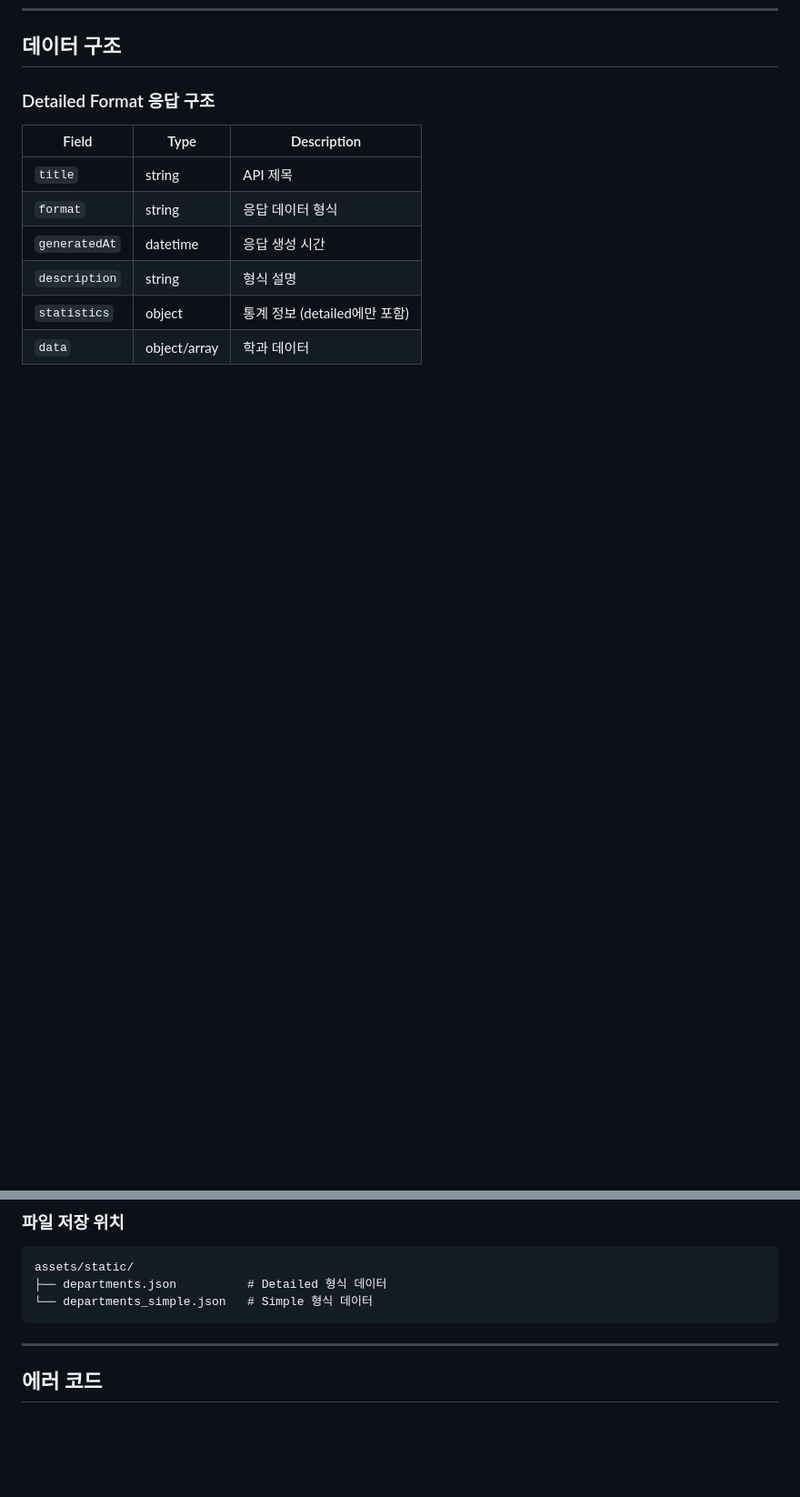
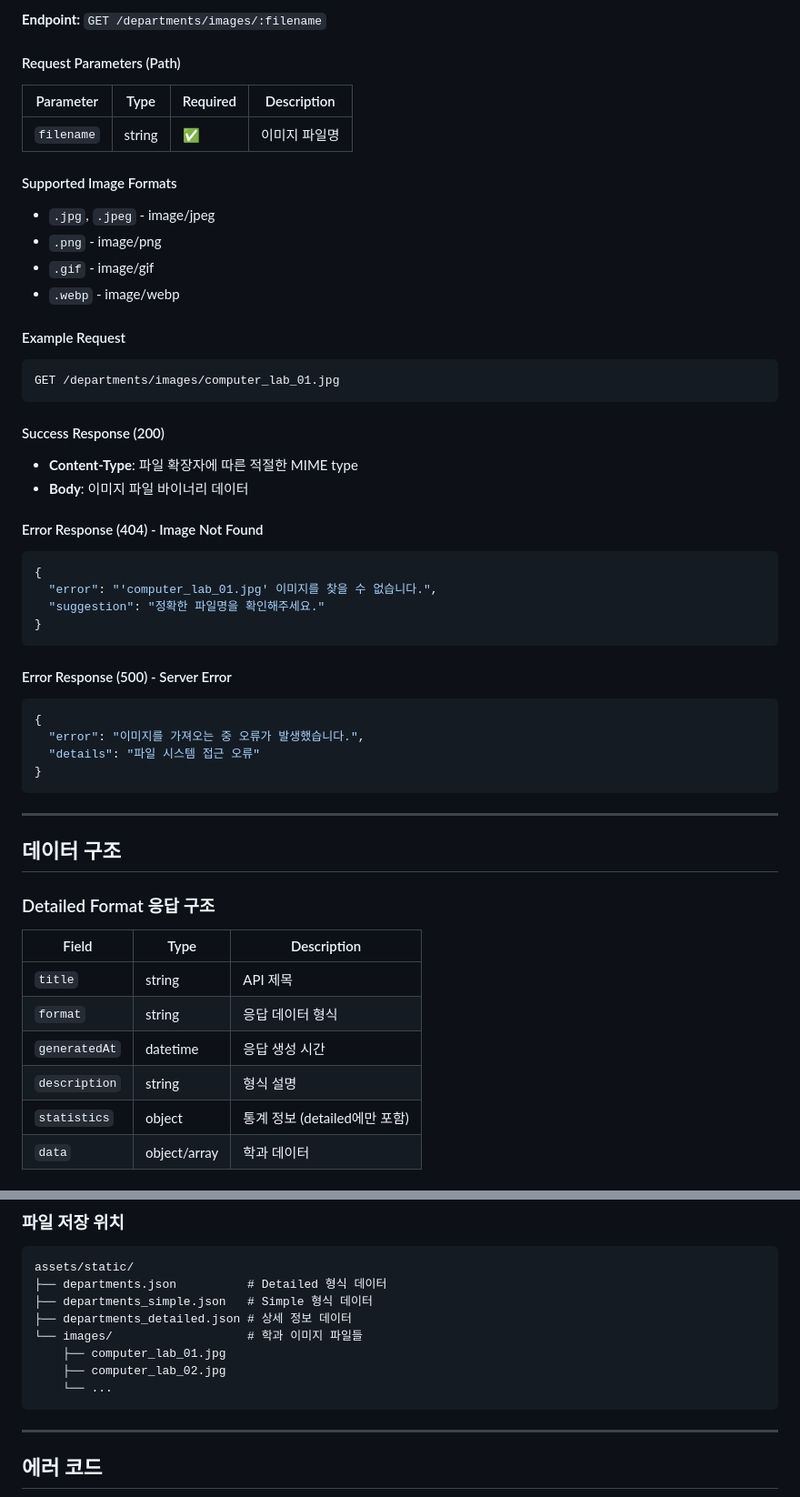
Before and after one commit to Runedia/hoseo_m, a Markdown page: rest_api_docs/departments_api.md, 2 parts joined by grey strips. Shown: that part at 91% size. Drawn GitHub-style; blank space fills up the shorter version.

````diff
--- a/rest_api_docs/departments_api.md
+++ b/rest_api_docs/departments_api.md
@@ -148,3 +238,44 @@ GET /departments/list?format=detailed
+**Endpoint:** `GET /departments/images/:filename`
+
+#### Request Parameters (Path)
+
+| Parameter | Type | Required | Description |
+|-----------|------|----------|-------------|
+| `filename` | string | ✅ | 이미지 파일명 |
+
+#### Supported Image Formats
+- `.jpg`, `.jpeg` - image/jpeg
+- `.png` - image/png
+- `.gif` - image/gif
+- `.webp` - image/webp
+
+#### Example Request
+```bash
+GET /departments/images/computer_lab_01.jpg
+```
+
+#### Success Response (200)
+- **Content-Type**: 파일 확장자에 따른 적절한 MIME type
+- **Body**: 이미지 파일 바이너리 데이터
+
+#### Error Response (404) - Image Not Found
+```json
+{
+  "error": "'computer_lab_01.jpg' 이미지를 찾을 수 없습니다.",
+  "suggestion": "정확한 파일명을 확인해주세요."
+}
+```
+
+#### Error Response (500) - Server Error
+```json
+{
+  "error": "이미지를 가져오는 중 오류가 발생했습니다.",
+  "details": "파일 시스템 접근 오류"
+}
+```
+
+---
+
 ## 데이터 구조
 
 ### Detailed Format 응답 구조
@@ -213,7 +373,12 @@ API는 학과 정보 JSON 파일이 없을 경우 자동으로 크롤링을 실
 ```
 assets/static/
 ├── departments.json          # Detailed 형식 데이터
-└── departments_simple.json   # Simple 형식 데이터
+├── departments_simple.json   # Simple 형식 데이터
+├── departments_detailed.json # 상세 정보 데이터
+└── images/                   # 학과 이미지 파일들
+    ├── computer_lab_01.jpg
+    ├── computer_lab_02.jpg
+    └── ...
 ```
 
 ---
````
Also changed, not shown: other parts of rest_api_docs/departments_api.md (+140 -0 lines).
